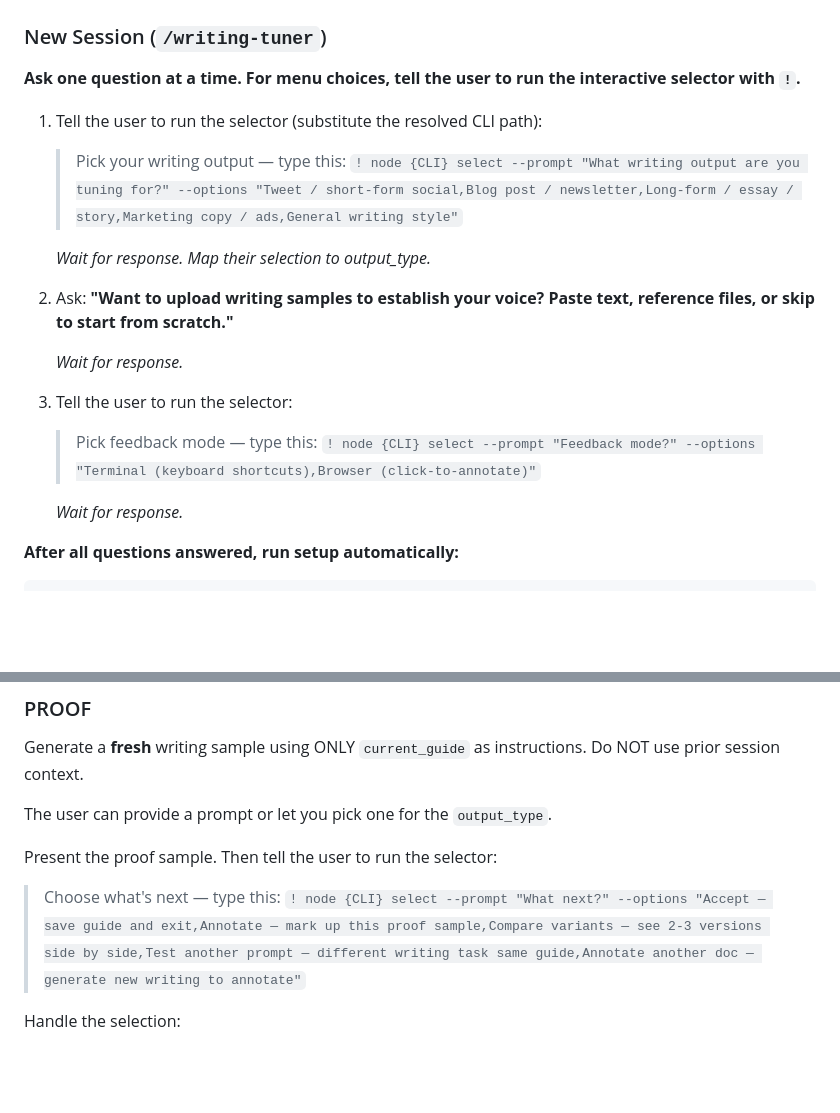
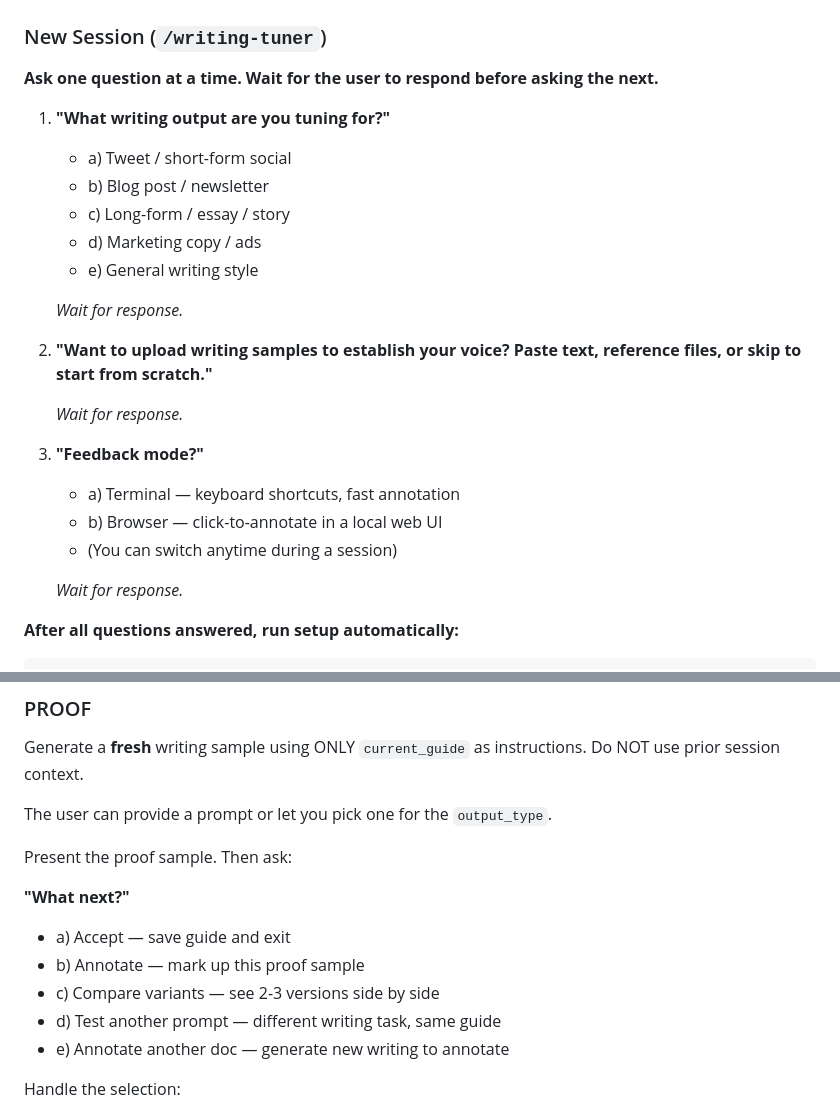
Before and after one commit to ebrodymoore/writing-tuner, a Markdown page: skills/writing-tuner/skill.md, 2 parts joined by grey strips. Drawn GitHub-style; blank space fills up the shorter version.

Commit message:
simplify: plain text menus instead of interactive selector commands

```diff
--- a/skills/writing-tuner/skill.md
+++ b/skills/writing-tuner/skill.md
@@ -26,21 +26,25 @@ All commands in this skill use: `node {CLI_PATH} <command> [args]`
 
 ### New Session (`/writing-tuner`)
 
-**Ask one question at a time. For menu choices, tell the user to run the interactive selector with `!`.**
+**Ask one question at a time. Wait for the user to respond before asking the next.**
 
-1. Tell the user to run the selector (substitute the resolved CLI path):
-   > Pick your writing output — type this:
-   > `! node {CLI} select --prompt "What writing output are you tuning for?" --options "Tweet / short-form social,Blog post / newsletter,Long-form / essay / story,Marketing copy / ads,General writing style"`
-
-   *Wait for response. Map their selection to output_type.*
-
-2. Ask: **"Want to upload writing samples to establish your voice? Paste text, reference files, or skip to start from scratch."**
+1. **"What writing output are you tuning for?"**
+   - a) Tweet / short-form social
+   - b) Blog post / newsletter
+   - c) Long-form / essay / story
+   - d) Marketing copy / ads
+   - e) General writing style
 
    *Wait for response.*
 
-3. Tell the user to run the selector:
-   > Pick feedback mode — type this:
-   > `! node {CLI} select --prompt "Feedback mode?" --options "Terminal (keyboard shortcuts),Browser (click-to-annotate)"`
+2. **"Want to upload writing samples to establish your voice? Paste text, reference files, or skip to start from scratch."**
+
+   *Wait for response.*
+
+3. **"Feedback mode?"**
+   - a) Terminal — keyboard shortcuts, fast annotation
+   - b) Browser — click-to-annotate in a local web UI
+   - (You can switch anytime during a session)
 
    *Wait for response.*
 
@@ -129,10 +133,14 @@ Generate a **fresh** writing sample using ONLY `current_guide` as instructions.
 
 The user can provide a prompt or let you pick one for the `output_type`.
 
-Present the proof sample. Then tell the user to run the selector:
+Present the proof sample. Then ask:
 
-> Choose what's next — type this:
-> `! node {CLI} select --prompt "What next?" --options "Accept — save guide and exit,Annotate — mark up this proof sample,Compare variants — see 2-3 versions side by side,Test another prompt — different writing task same guide,Annotate another doc — generate new writing to annotate"`
+**"What next?"**
+- a) Accept — save guide and exit
+- b) Annotate — mark up this proof sample
+- c) Compare variants — see 2-3 versions side by side
+- d) Test another prompt — different writing task, same guide
+- e) Annotate another doc — generate new writing to annotate
 
 Handle the selection:
 - **Accept** → go to SAVE
```
